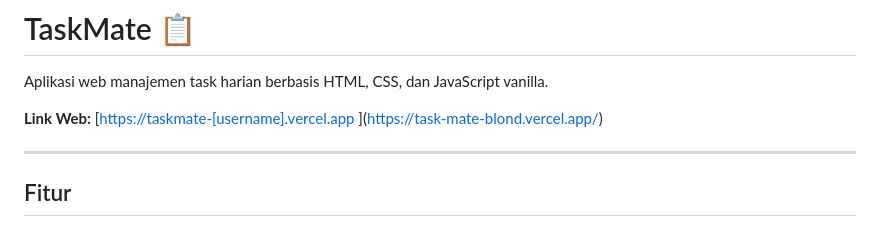
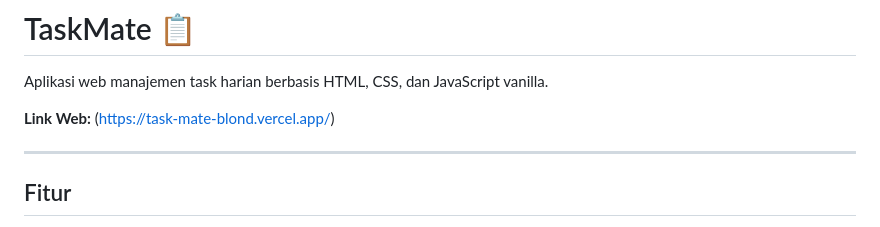
Before and after one commit to RhimaMuthiyaQanita/TaskMate, a Markdown page: README.md, the part around the change. Drawn GitHub-style.

Commit message:
Fix web link format in README
Updated the web link format in the README.

```diff
--- a/README.md
+++ b/README.md
@@ -2,7 +2,7 @@
 
 Aplikasi web manajemen task harian berbasis HTML, CSS, dan JavaScript vanilla.
 
-**Link Web:** [[https://taskmate-[username].vercel.app](https://taskmate-[username].vercel.app)  ](https://task-mate-blond.vercel.app/)
+**Link Web:** (https://task-mate-blond.vercel.app/)
 
 ---
 
```
